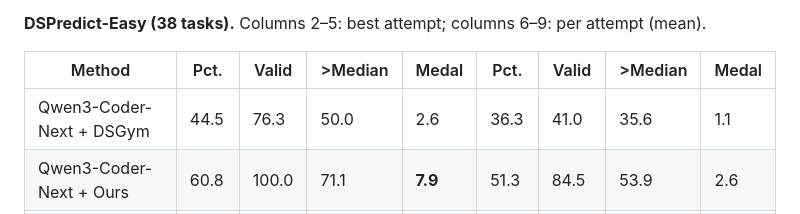
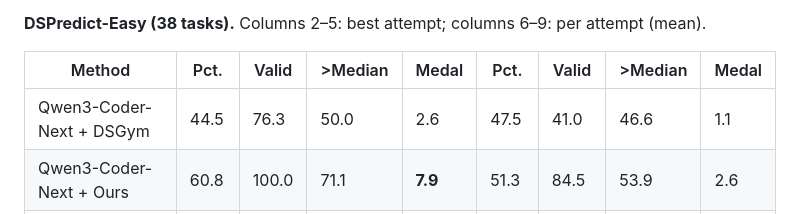
Before and after one commit to atharva-naik/AdaPRA, a Markdown page: README.md, the part around the change. Drawn GitHub-style.

Commit message:
Easy DSGym row: per-attempt Pct/>Median use the same per-attempt convention as all other rows (36.3->47.5, 35.6->46.6)
Co-Authored-By: Claude Opus 5.5 <noreply@anthropic.com>

```diff
--- a/README.md
+++ b/README.md
@@ -25,7 +25,7 @@ Main results from the paper (Tables 1 and 2), with Qwen3-Coder-Next (80B) as the
 
 | Method | Pct. | Valid | >Median | Medal | Pct. | Valid | >Median | Medal |
 |---|---|---|---|---|---|---|---|---|
-| Qwen3-Coder-Next + DSGym | 44.5 | 76.3 | 50.0 | 2.6 | 36.3 | 41.0 | 35.6 | 1.1 |
+| Qwen3-Coder-Next + DSGym | 44.5 | 76.3 | 50.0 | 2.6 | 47.5 | 41.0 | 46.6 | 1.1 |
 | Qwen3-Coder-Next + Ours | 60.8 | 100.0 | 71.1 | **7.9** | 51.3 | 84.5 | 53.9 | 2.6 |
 | *Process supervision on top of Our Harness* | | | | | | | | |
 | + DataPRM | 54.6 | 100.0 | 65.8 | 5.3 | 44.8 | 100.0 | 44.6 | 2.1 |
```
